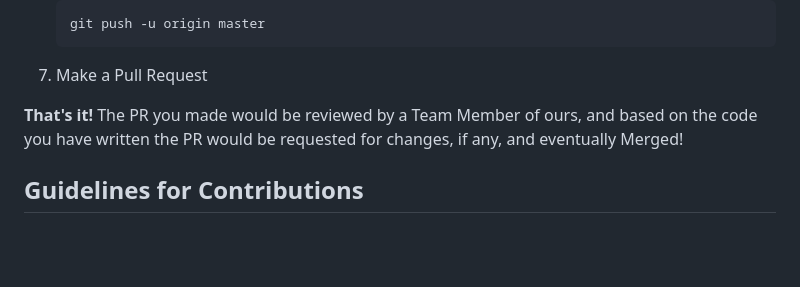
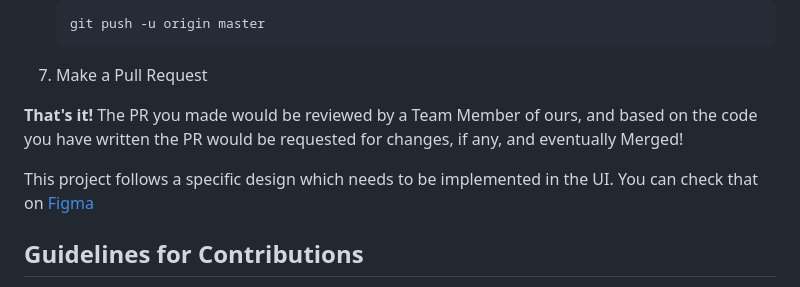
Before and after one commit to vallamulla-sreeja/ChatSphere, a Markdown page: README.md, the part around the change. Drawn GitHub-style; blank space fills up the shorter version.

Commit message:
Added Figma Design

```diff
--- a/README.md
+++ b/README.md
@@ -192,6 +192,10 @@
 based on the code you have written the PR would be requested for changes, if
 any, and eventually Merged!
 
+This project follows a specific design which needs to be implemented in the UI.
+You can check that on
+[Figma](https://www.figma.com/design/6x6jrOQgfMoWWENXD9NFF0/ChatSphere?node-id=0-1&t=mNiBIXIcFv7HStX0-1)
+
 ## Guidelines for Contributions
 
 This guide helps you to follow the best practices to follow while writing code -
```
